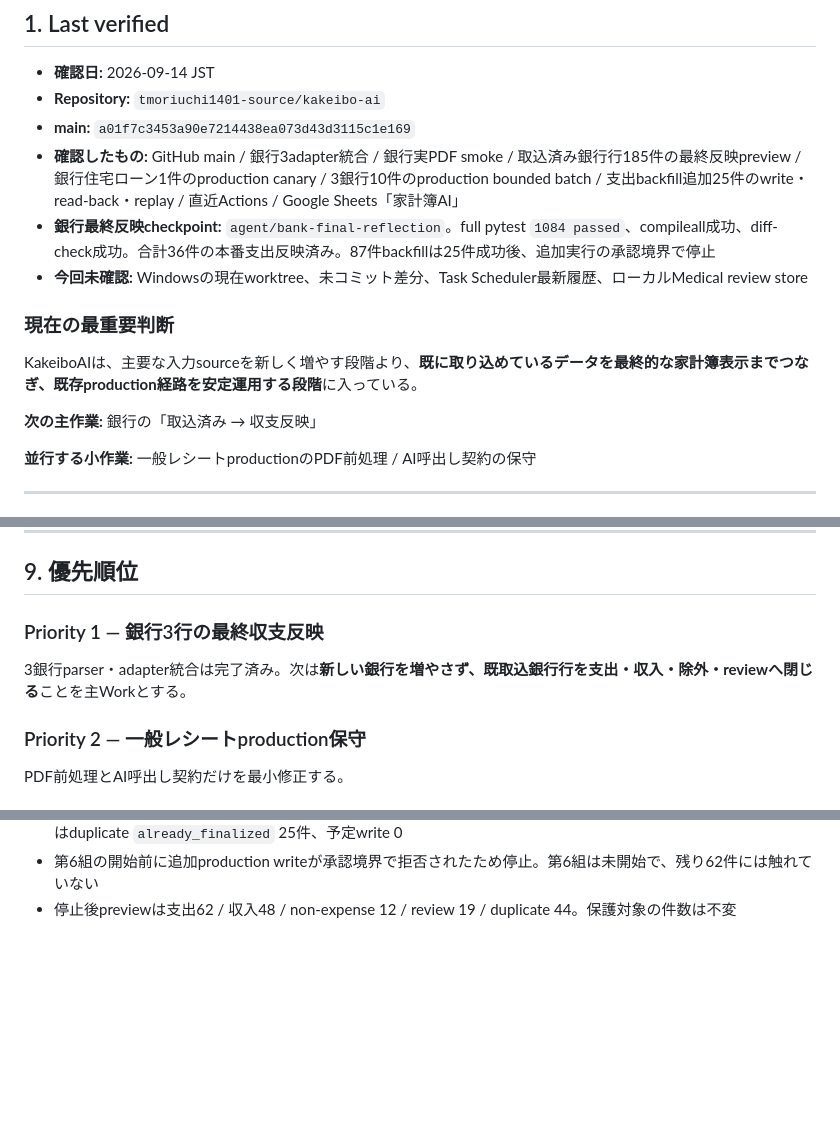
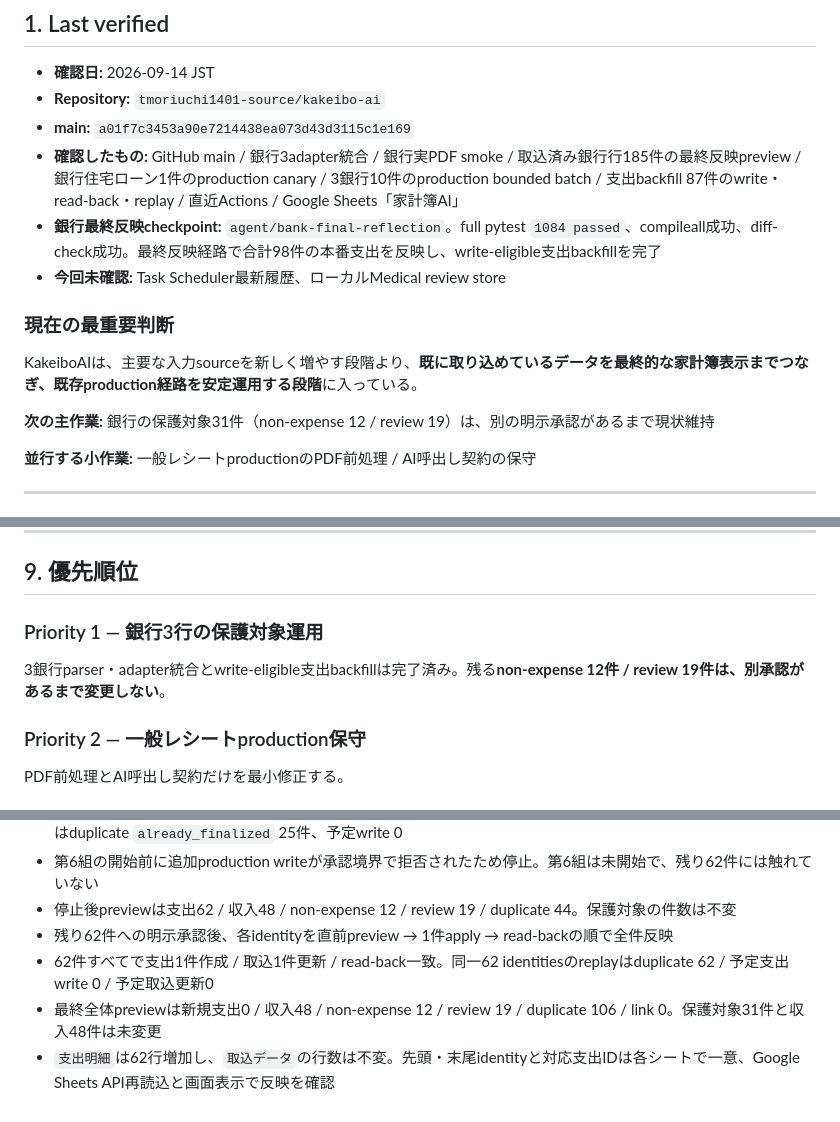
Before and after one commit to tmoriuchi1401-source/kakeibo-ai, a Markdown page: PROJECT_STATUS.md, 3 parts joined by grey strips. Rendered like a GitHub page; blank space fills up the shorter version.

```diff
--- a/PROJECT_STATUS.md
+++ b/PROJECT_STATUS.md
@@ -25,15 +25,15 @@
 - **確認日:** 2026-09-14 JST
 - **Repository:** `tmoriuchi1401-source/kakeibo-ai`
 - **main:** `a01f7c3453a90e7214438ea073d43d3115c1e169`
-- **確認したもの:** GitHub main / 銀行3adapter統合 / 銀行実PDF smoke / 取込済み銀行行185件の最終反映preview / 銀行住宅ローン1件のproduction canary / 3銀行10件のproduction bounded batch / 支出backfill追加25件のwrite・read-back・replay / 直近Actions / Google Sheets「家計簿AI」
-- **銀行最終反映checkpoint:** `agent/bank-final-reflection`。full pytest `1084 passed`、compileall成功、diff-check成功。合計36件の本番支出反映済み。87件backfillは25件成功後、追加実行の承認境界で停止
-- **今回未確認:** Windowsの現在worktree、未コミット差分、Task Scheduler最新履歴、ローカルMedical review store
+- **確認したもの:** GitHub main / 銀行3adapter統合 / 銀行実PDF smoke / 取込済み銀行行185件の最終反映preview / 銀行住宅ローン1件のproduction canary / 3銀行10件のproduction bounded batch / 支出backfill 87件のwrite・read-back・replay / 直近Actions / Google Sheets「家計簿AI」
+- **銀行最終反映checkpoint:** `agent/bank-final-reflection`。full pytest `1084 passed`、compileall成功、diff-check成功。最終反映経路で合計98件の本番支出を反映し、write-eligible支出backfillを完了
+- **今回未確認:** Task Scheduler最新履歴、ローカルMedical review store
 
 ### 現在の最重要判断
 
 KakeiboAIは、主要な入力sourceを新しく増やす段階より、**既に取り込めているデータを最終的な家計簿表示までつなぎ、既存production経路を安定運用する段階**に入っている。
 
-**次の主作業:** 銀行の「取込済み → 収支反映」
+**次の主作業:** 銀行の保護対象31件（non-expense 12 / review 19）は、別の明示承認があるまで現状維持
 
 **並行する小作業:** 一般レシートproductionのPDF前処理 / AI呼出し契約の保守
 
@@ -266,9 +260,9 @@ GitHub-hosted runner上でlocal storeを永続化できない問題と、帳票
 
 ## 9. 優先順位
 
-### Priority 1 — 銀行3行の最終収支反映
+### Priority 1 — 銀行3行の保護対象運用
 
-3銀行parser・adapter統合は完了済み。次は**新しい銀行を増やさず、既取込銀行行を支出・収入・除外・reviewへ閉じる**ことを主Workとする。
+3銀行parser・adapter統合とwrite-eligible支出backfillは完了済み。残る**non-expense 12件 / review 19件は、別承認があるまで変更しない**。
 
 ### Priority 2 — 一般レシートproduction保守
 
@@ -426,3 +420,7 @@ Evidence:
 - 追加25件（auじぶん14 / ドコモSMTB11）は全件支出作成・取込更新・read-back一致。同一25 identitiesのreplayはduplicate `already_finalized` 25件、予定write 0
 - 第6組の開始前に追加production writeが承認境界で拒否されたため停止。第6組は未開始で、残り62件には触れていない
 - 停止後previewは支出62 / 収入48 / non-expense 12 / review 19 / duplicate 44。保護対象の件数は不変
+- 残り62件への明示承認後、各identityを直前preview → 1件apply → read-backの順で全件反映
+- 62件すべてで支出1件作成 / 取込1件更新 / read-back一致。同一62 identitiesのreplayはduplicate 62 / 予定支出write 0 / 予定取込更新0
+- 最終全体previewは新規支出0 / 収入48 / non-expense 12 / review 19 / duplicate 106 / link 0。保護対象31件と収入48件は未変更
+- `支出明細`は62行増加し、`取込データ`の行数は不変。先頭・末尾identityと対応支出IDは各シートで一意、Google Sheets API再読込と画面表示で反映を確認
```
Also changed, not shown: other parts of PROJECT_STATUS.md (+14 -20 lines).
